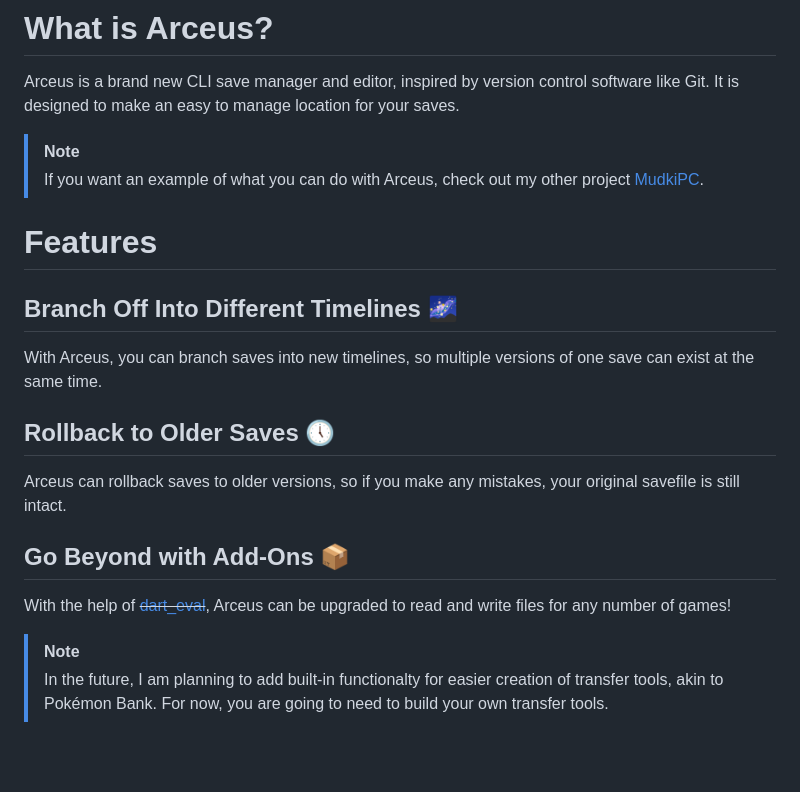
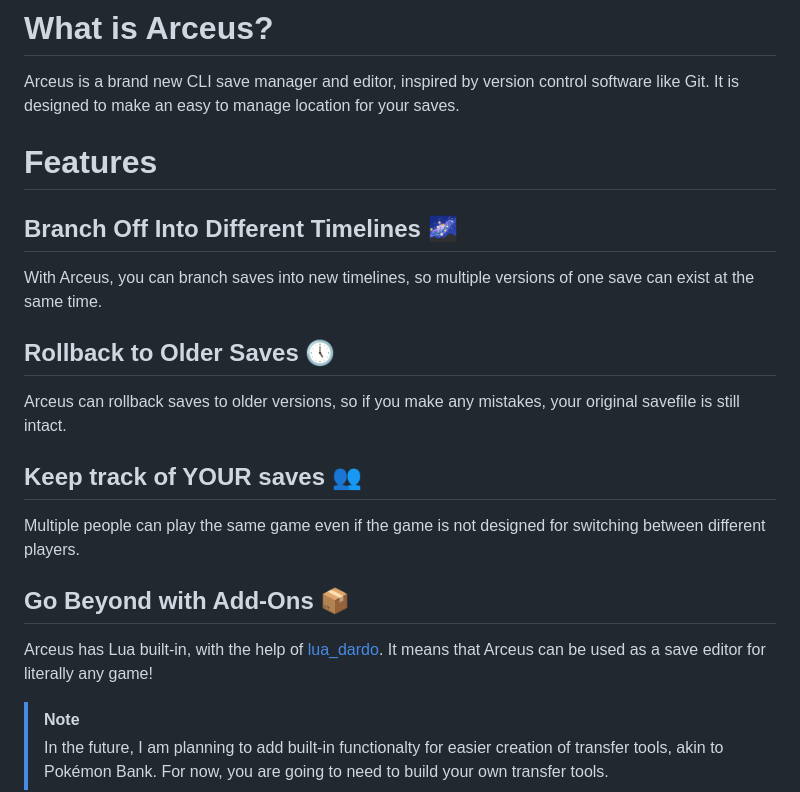
Before and after one commit to DrRetro2033/Reyveld, a Markdown page: README.md, the part around one of its changes. GitHub-like rendering; blank space fills up the shorter version.

```diff
--- a/README.md
+++ b/README.md
@@ -11,9 +11,6 @@
 
 Arceus is a brand new CLI save manager and editor, inspired by version control software like Git. It is designed to make an easy to manage location for your saves.
 
-> [!NOTE]
-> If you want an example of what you can do with Arceus, check out my other project [MudkiPC](https://github.com/Pokemon-Manager/MudkiPC).
-
 # Features
 
 ## Branch Off Into Different Timelines 🌌
@@ -24,9 +21,13 @@ With Arceus, you can branch saves into new timelines, so multiple versions of on
 
 Arceus can rollback saves to older versions, so if you make any mistakes, your original savefile is still intact.
 
+## Keep track of YOUR saves 👥
+
+Multiple people can play the same game even if the game is not designed for switching between different players.
+
 ## Go Beyond with Add-Ons 📦
 
-With the help of ~~[dart_eval](https://pub.dev/packages/dart_eval)~~, Arceus can be upgraded to read and write files for any number of games!
+Arceus has Lua built-in, with the help of [lua_dardo](https://pub.dev/packages/lua_dardo). It means that Arceus can be used as a save editor for literally any game!
 
 > [!NOTE]
 > In the future, I am planning to add built-in functionalty for easier creation of transfer tools, akin to Pokémon Bank. For now, you are going to need to build your own transfer tools.
```
Also changed, not shown: other parts of README.md (+23 -1 lines).
